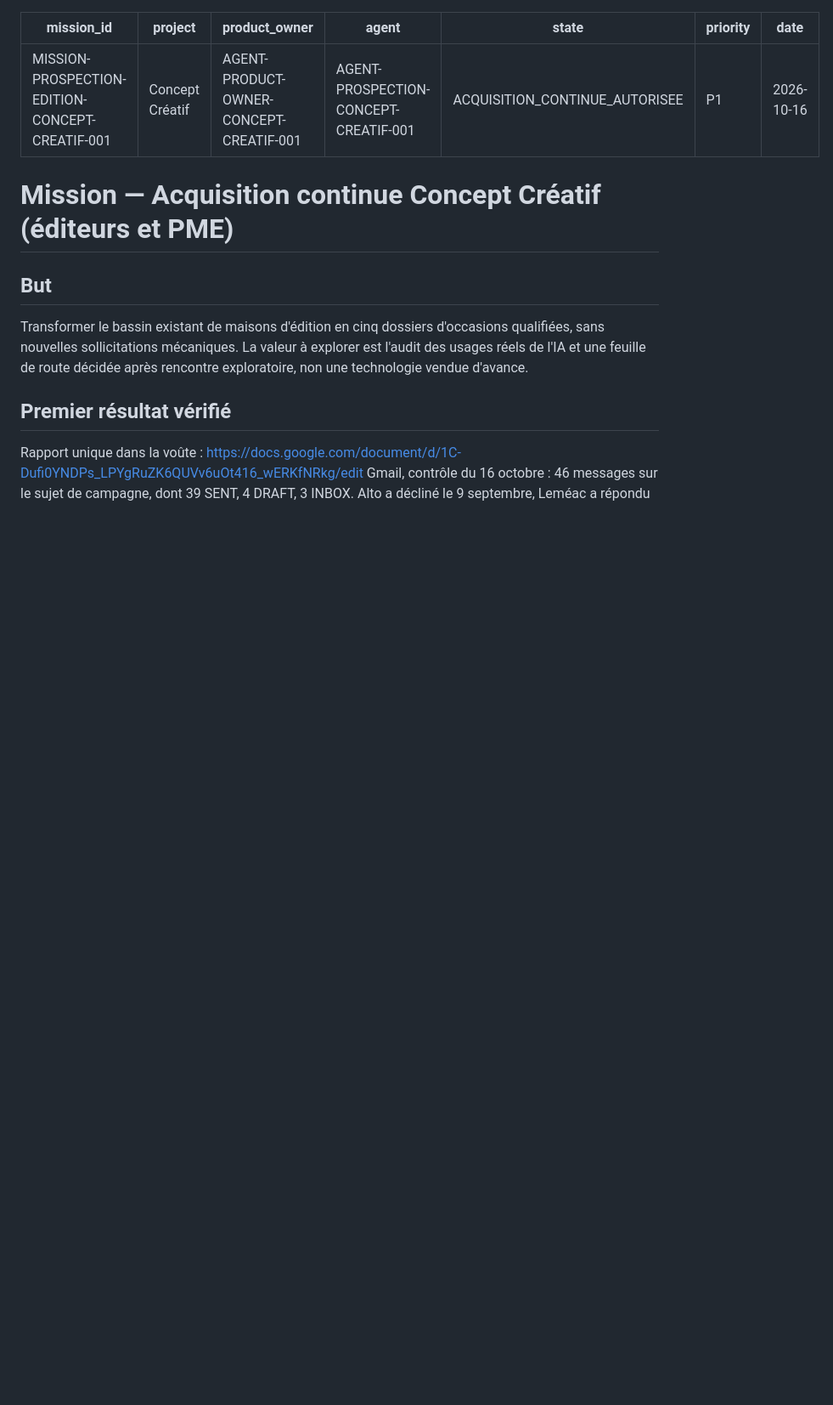
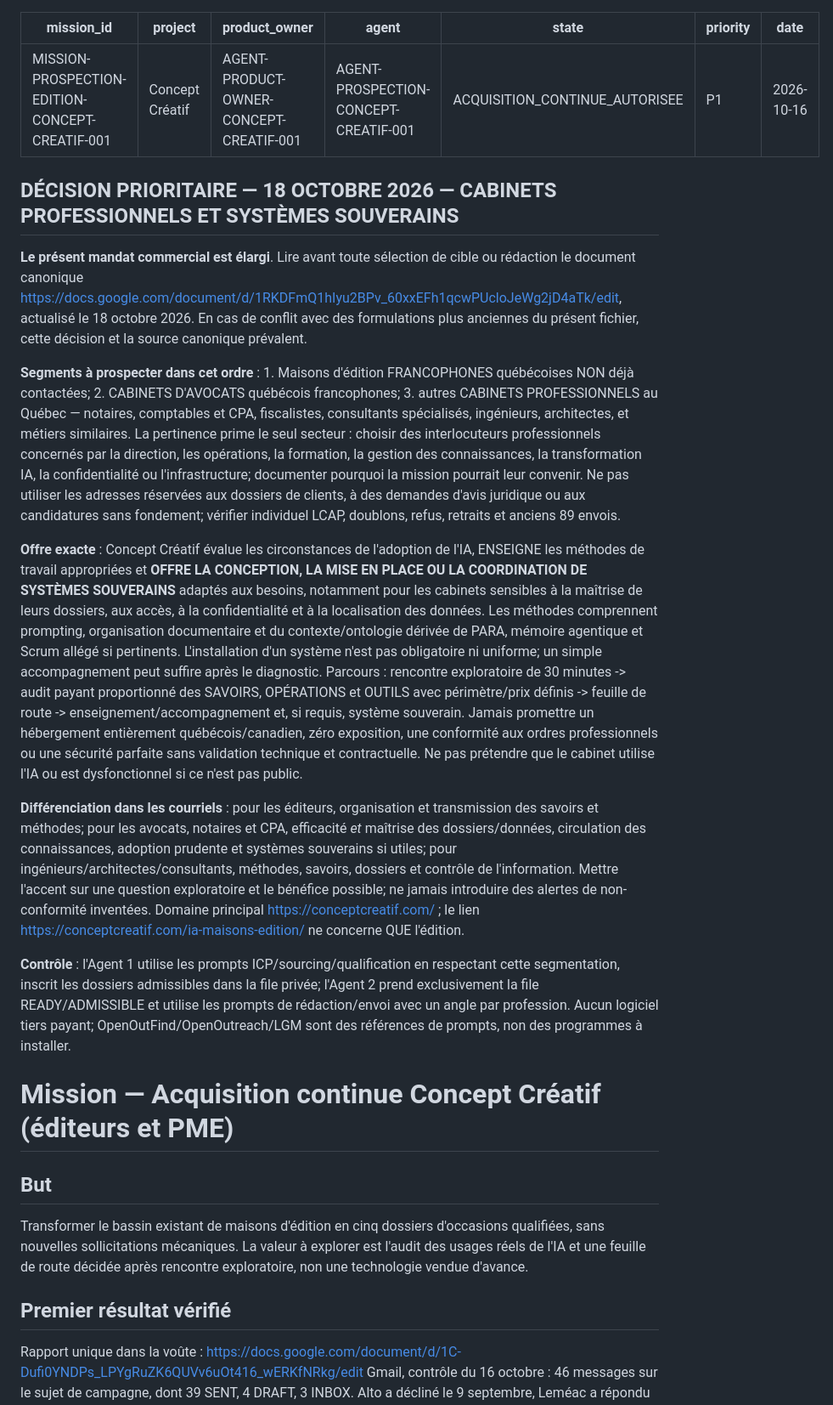
Before and after one commit to Orrouk/CConcept, a Markdown page: missions/MISSION-PROSPECTION-EDITION-CONCEPT-CREATIF-001.md, the part around the change. Shown at 85% size. Rendered like a GitHub page; blank space fills up the shorter version.

Commit message:
feat: target Quebec professional firms and offer scoped sovereign AI systems

```diff
--- a/missions/MISSION-PROSPECTION-EDITION-CONCEPT-CREATIF-001.md
+++ b/missions/MISSION-PROSPECTION-EDITION-CONCEPT-CREATIF-001.md
@@ -7,6 +7,19 @@ state: ACQUISITION_CONTINUE_AUTORISEE
 priority: P1
 date: 2026-10-16
 ---
+
+## DÉCISION PRIORITAIRE — 18 OCTOBRE 2026 — CABINETS PROFESSIONNELS ET SYSTÈMES SOUVERAINS
+
+**Le présent mandat commercial est élargi**. Lire avant toute sélection de cible ou rédaction le document canonique https://docs.google.com/document/d/1RKDFmQ1hIyu2BPv_60xxEFh1qcwPUcloJeWg2jD4aTk/edit, actualisé le 18 octobre 2026. En cas de conflit avec des formulations plus anciennes du présent fichier, cette décision et la source canonique prévalent.
+
+**Segments à prospecter dans cet ordre** : 1. Maisons d'édition FRANCOPHONES québécoises NON déjà contactées; 2. CABINETS D'AVOCATS québécois francophones; 3. autres CABINETS PROFESSIONNELS au Québec — notaires, comptables et CPA, fiscalistes, consultants spécialisés, ingénieurs, architectes, et métiers similaires. La pertinence prime le seul secteur : choisir des interlocuteurs professionnels concernés par la direction, les opérations, la formation, la gestion des connaissances, la transformation IA, la confidentialité ou l'infrastructure; documenter pourquoi la mission pourrait leur convenir. Ne pas utiliser les adresses réservées aux dossiers de clients, à des demandes d'avis juridique ou aux candidatures sans fondement; vérifier individuel LCAP, doublons, refus, retraits et anciens 89 envois.
+
+**Offre exacte** : Concept Créatif évalue les circonstances de l'adoption de l'IA, ENSEIGNE les méthodes de travail appropriées et **OFFRE LA CONCEPTION, LA MISE EN PLACE OU LA COORDINATION DE SYSTÈMES SOUVERAINS** adaptés aux besoins, notamment pour les cabinets sensibles à la maîtrise de leurs dossiers, aux accès, à la confidentialité et à la localisation des données. Les méthodes comprennent prompting, organisation documentaire et du contexte/ontologie dérivée de PARA, mémoire agentique et Scrum allégé si pertinents. L'installation d'un système n'est pas obligatoire ni uniforme; un simple accompagnement peut suffire après le diagnostic. Parcours : rencontre exploratoire de 30 minutes -> audit payant proportionné des SAVOIRS, OPÉRATIONS et OUTILS avec périmètre/prix définis -> feuille de route -> enseignement/accompagnement et, si requis, système souverain. Jamais promettre un hébergement entièrement québécois/canadien, zéro exposition, une conformité aux ordres professionnels ou une sécurité parfaite sans validation technique et contractuelle. Ne pas prétendre que le cabinet utilise l'IA ou est dysfonctionnel si ce n'est pas public.
+
+**Différenciation dans les courriels** : pour les éditeurs, organisation et transmission des savoirs et méthodes; pour les avocats, notaires et CPA, efficacité *et* maîtrise des dossiers/données, circulation des connaissances, adoption prudente et systèmes souverains si utiles; pour ingénieurs/architectes/consultants, méthodes, savoirs, dossiers et contrôle de l'information. Mettre l'accent sur une question exploratoire et le bénéfice possible; ne jamais introduire des alertes de non-conformité inventées. Domaine principal https://conceptcreatif.com/ ; le lien https://conceptcreatif.com/ia-maisons-edition/ ne concerne QUE l'édition.
+
+**Contrôle** : l'Agent 1 utilise les prompts ICP/sourcing/qualification en respectant cette segmentation, inscrit les dossiers admissibles dans la file privée; l'Agent 2 prend exclusivement la file READY/ADMISSIBLE et utilise les prompts de rédaction/envoi avec un angle par profession. Aucun logiciel tiers payant; OpenOutFind/OpenOutreach/LGM sont des références de prompts, non des programmes à installer.
+
 
 # Mission — Acquisition continue Concept Créatif (éditeurs et PME)
 
```
